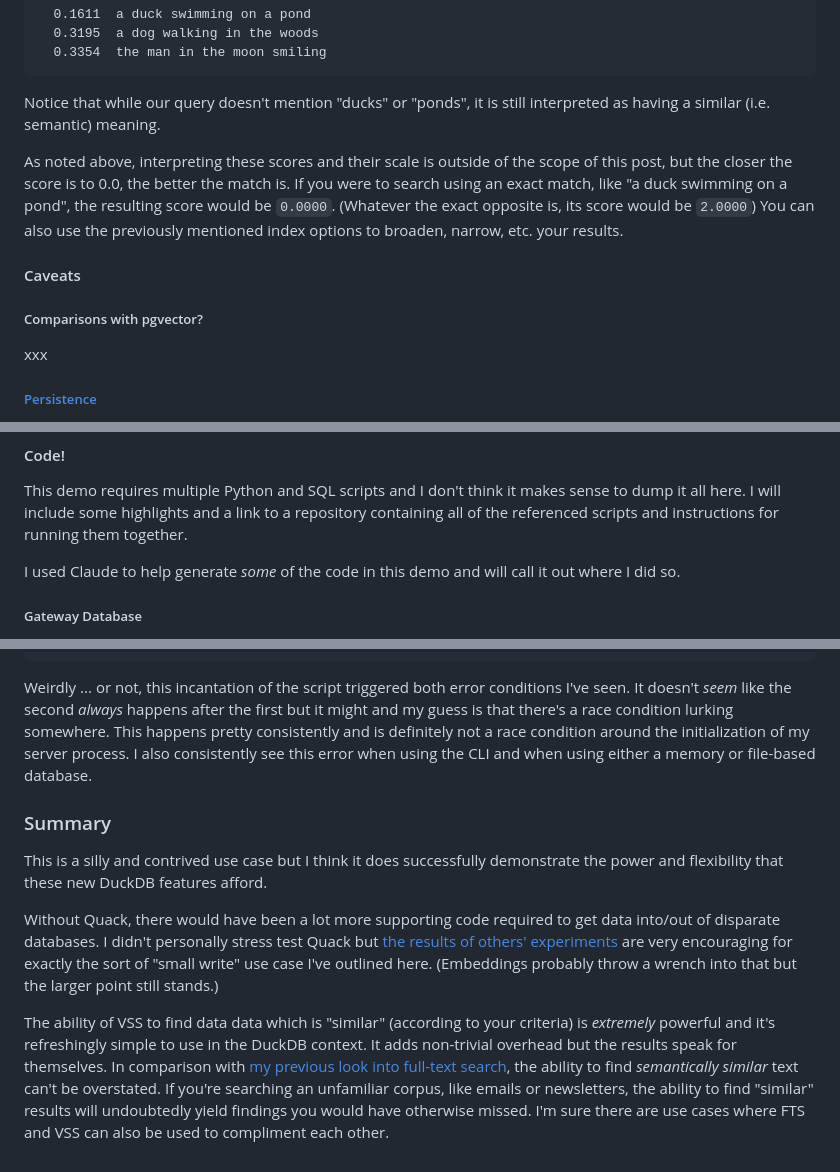
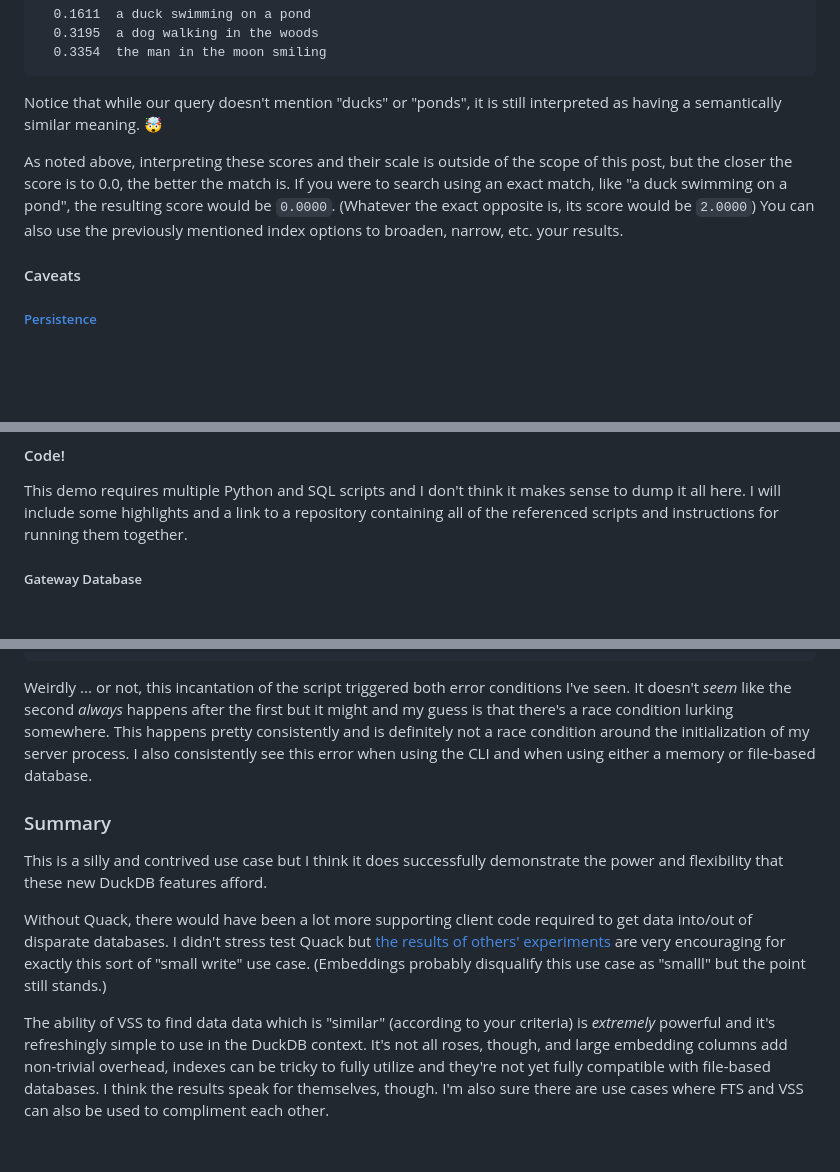
Before and after one commit to ethagnawl/peterdohertys.website, a Markdown page: blog-posts/double-shot-of-duck.md, 3 parts joined by grey strips. Rendered like a GitHub page; blank space fills up the shorter version.

````diff
--- a/blog-posts/double-shot-of-duck.md
+++ b/blog-posts/double-shot-of-duck.md
@@ -105,15 +106,11 @@ Query: 'a bird moving through water'
   0.3354  the man in the moon smiling
 ```
 
-Notice that while our query doesn't mention "ducks" or "ponds", it is still interpreted as having a similar (i.e. semantic) meaning.
+Notice that while our query doesn't mention "ducks" or "ponds", it is still interpreted as having a semantically similar meaning. 🤯
 
 As noted above, interpreting these scores and their scale is outside of the scope of this post, but the closer the score is to 0.0, the better the match is. If you were to search using an exact match, like "a duck swimming on a pond", the resulting score would be `0.0000`. (Whatever the exact opposite is, its score would be `2.0000`) You can also use the previously mentioned index options to broaden, narrow, etc. your results.
 
 #### Caveats
-
-##### Comparisons with pgvector?
-xxx
-
 ##### [Persistence](https://duckdb.org/docs/current/core_extensions/vss#persistence)
 Currently, HNSW indexes are only fully supported for use with in-memory databases. You _can_ elect to use them in file-backed databases by way of the `hnsw_enable_experimental_persistence` flag but there is no guarantee they will survive a crash or unexpected termination in a reliable state. The linked section of the docs is worth reading _and_ re-reading before you decide to use VSS in production.
 
@@ -206,8 +200,6 @@ This use case is contrived and very silly but if you squint a little and fill in
 #### Code!
 This demo requires multiple Python and SQL scripts and I don't think it makes sense to dump it all here. I will include some highlights and a link to a repository containing all of the referenced scripts and instructions for running them together.
 
-I used Claude to help generate _some_ of the code in this demo and will call it out where I did so.
-
 ##### Gateway Database
 This is the clearinghouse or fan-in target for all data being generated by the frame sampling camera client. We create a row for every frame, regardless of whether or not any of the animals of interest were detected, which includes metadata about when the frame was processed and, crucially, the embedding generated by the zero-shot classifier (i.e. normalized image contents and text prompts) which will be used downstream in queries utilizing the `array_cosine_distance` function to find frames likely containing animals of interest.
 
@@ -301,9 +355,10 @@ Did you mean "information_schema.tables or pg_catalog.pg_namespace"?
 ```
 
 Weirdly ... or not, this incantation of the script triggered both error conditions I've seen. It doesn't _seem_ like the second *always* happens after the first but it might and my guess is that there's a race condition lurking somewhere. This happens pretty consistently and is definitely not a race condition around the initialization of my server process. I also consistently see this error when using the CLI and when using either a memory or file-based database.
+
 ### Summary
 This is a silly and contrived use case but I think it does successfully demonstrate the power and flexibility that these new DuckDB features afford.
 
-Without Quack, there would have been a lot more supporting code required to get data into/out of disparate databases. I didn't personally stress test Quack but [the results of others' experiments](https://duckdb.org/2026/05/12/quack-remote-protocol#small-writes) are very encouraging for exactly the sort of "small write" use case I've outlined here. (Embeddings probably throw a wrench into that but the larger point still stands.)
+Without Quack, there would have been a lot more supporting client code required to get data into/out of disparate databases. I didn't stress test Quack but [the results of others' experiments](https://duckdb.org/2026/05/12/quack-remote-protocol#small-writes) are very encouraging for exactly this sort of "small write" use case. (Embeddings probably disqualify this use case as "smalll" but the point still stands.)
 
-The ability of VSS to find data data which is "similar" (according to your criteria) is _extremely_ powerful and it's refreshingly simple to use in the DuckDB context. It adds non-trivial overhead but the results speak for themselves. In comparison with [my previous look into full-text search](https://peterdohertys.website/blog-posts/full-text-search-w-duckdb.html), the ability to find _semantically similar_ text can't be overstated. If you're searching an unfamiliar corpus, like emails or newsletters, the ability to find "similar" results will undoubtedly yield findings you would have otherwise missed. I'm sure there are use cases where FTS and VSS can also be used to compliment each other.
+The ability of VSS to find data data which is "similar" (according to your criteria) is _extremely_ powerful and it's refreshingly simple to use in the DuckDB context. It's not all roses, though, and large embedding columns add non-trivial overhead, indexes can be tricky to fully utilize and they're not yet fully compatible with file-based databases. I think the results speak for themselves, though. I'm also sure there are use cases where FTS and VSS can also be used to compliment each other.
````
Also changed, not shown: other parts of blog-posts/double-shot-of-duck.md (+73 -13 lines).
